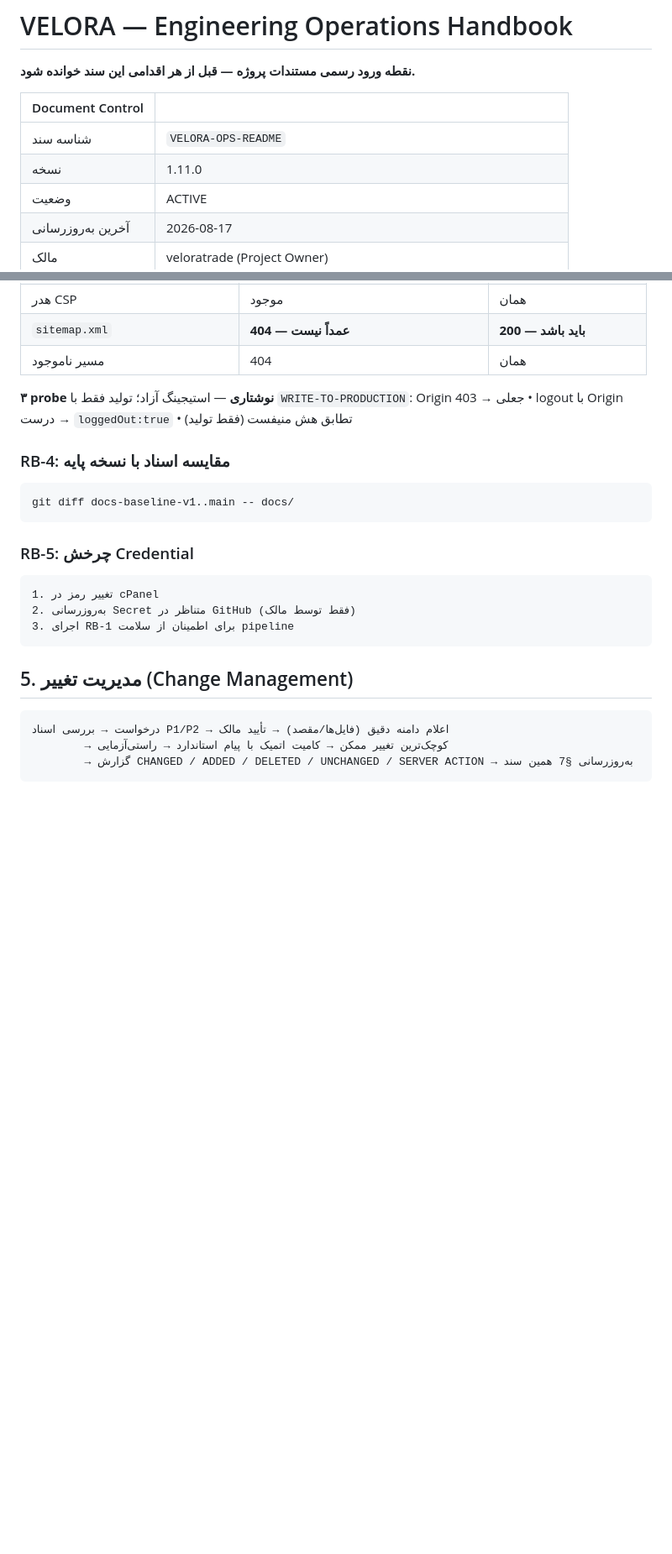
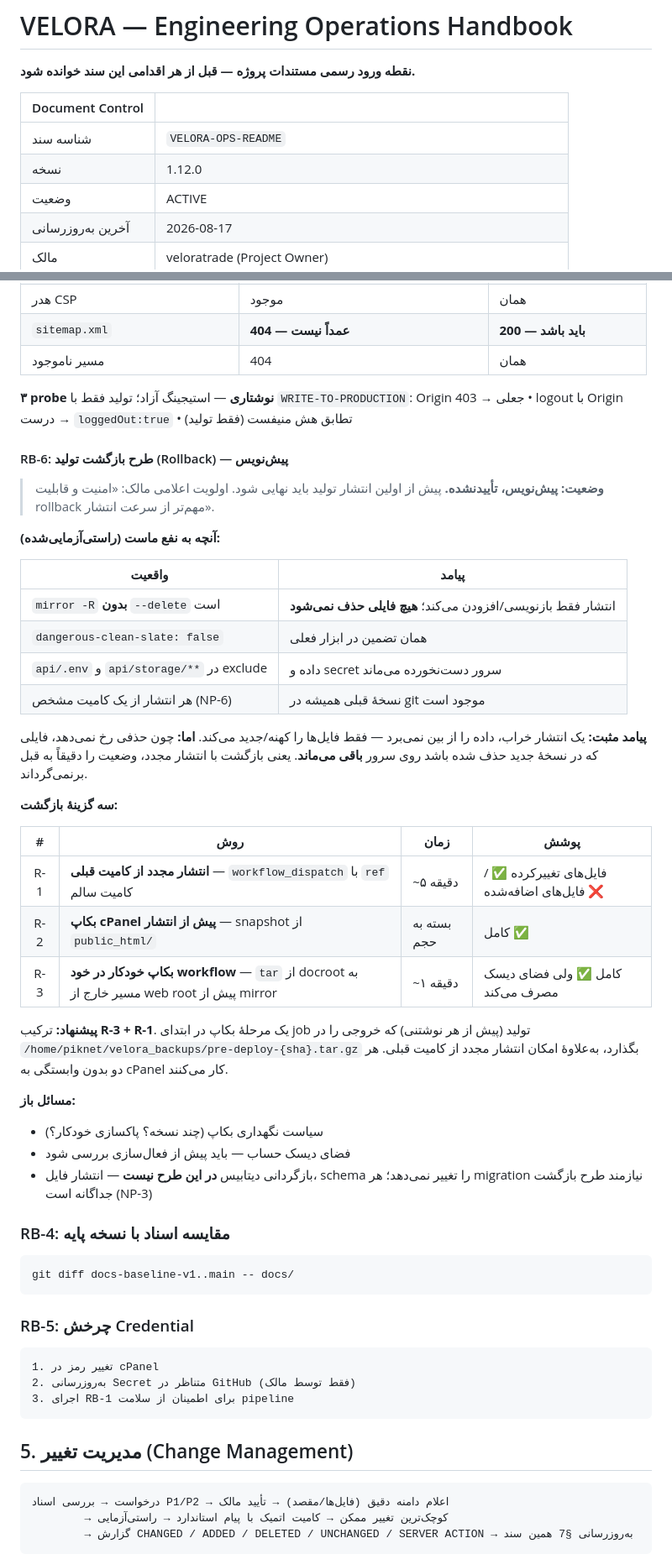
Before and after one commit to veloratrade/veloratrade, a Markdown page: docs/README.md, 2 parts joined by grey strips. Shown at 84% size. Drawn GitHub-style; blank space fills up the shorter version.

Commit message:
docs: draft RB-6 production rollback plan (v1.12.0)
Blocker 3 was 'no rollback plan exists', which made a production release
a one-way operation against the owner's stated priority.

Verified what already protects us: mirror runs without --delete and
clean-slate is false, so a release overwrites and adds but never
deletes, and api/.env plus api/storage stay excluded. A bad release
therefore cannot destroy data.

The gap that remains: because nothing is deleted, re-releasing an older
commit does not remove files the newer release introduced. Three
options are compared; the recommendation is an in-workflow tarball of
the docroot before any write, combined with re-release from a known
good commit.

Still open: backup retention, disk headroom, and the fact that database
rollback is explicitly out of scope (NP-3).

````diff
--- a/docs/README.md
+++ b/docs/README.md
@@ -5,7 +5,7 @@
 | Document Control | |
 |---|---|
 | شناسه سند | `VELORA-OPS-README` |
-| نسخه | 1.11.0 |
+| نسخه | 1.12.0 |
 | وضعیت | ACTIVE |
 | آخرین به‌روزرسانی | 2026-08-17 |
 | مالک | veloratrade (Project Owner) |
@@ -186,6 +186,43 @@ healthcheck-suite.yml        ← تنها محل منطق مشترک (workflow_c
 **۳ probe نوشتاری** — استیجینگ آزاد؛ تولید فقط با `WRITE-TO-PRODUCTION`:
 Origin جعلی → 403 • logout با Origin درست → `loggedOut:true` • تطابق هش منیفست (فقط تولید)
 
+
+#### RB-6: طرح بازگشت تولید (Rollback) — پیش‌نویس
+
+> **وضعیت: پیش‌نویس، تأییدنشده.** پیش از اولین انتشار تولید باید نهایی شود.
+> اولویت اعلامی مالک: «امنیت و قابلیت rollback مهم‌تر از سرعت انتشار».
+
+**آنچه به نفع ماست (راستی‌آزمایی‌شده):**
+
+| واقعیت | پیامد |
+|---|---|
+| `mirror -R` **بدون** `--delete` است | انتشار فقط بازنویسی/افزودن می‌کند؛ **هیچ فایلی حذف نمی‌شود** |
+| `dangerous-clean-slate: false` | همان تضمین در ابزار فعلی |
+| `api/.env` و `api/storage/**` در exclude | داده و secret سرور دست‌نخورده می‌ماند |
+| هر انتشار از یک کامیت مشخص (NP-6) | نسخهٔ قبلی همیشه در git موجود است |
+
+**پیامد مثبت:** یک انتشار خراب، داده را از بین نمی‌برد — فقط فایل‌ها را کهنه/جدید می‌کند.
+**اما:** چون حذفی رخ نمی‌دهد، فایلی که در نسخهٔ جدید حذف شده باشد روی سرور **باقی می‌ماند**.
+یعنی بازگشت با انتشار مجدد، وضعیت را دقیقاً به قبل برنمی‌گرداند.
+
+**سه گزینهٔ بازگشت:**
+
+| # | روش | زمان | پوشش |
+|:--:|---|---|---|
+| R-1 | **انتشار مجدد از کامیت قبلی** — `workflow_dispatch` با `ref` کامیت سالم | ~۵ دقیقه | فایل‌های تغییرکرده ✅ / فایل‌های اضافه‌شده ❌ |
+| R-2 | **بکاپ cPanel پیش از انتشار** — snapshot از `public_html/` | بسته به حجم | کامل ✅ |
+| R-3 | **بکاپ خودکار در خود workflow** — `tar` از docroot به مسیر خارج از web root پیش از mirror | ~۱ دقیقه | کامل ✅ ولی فضای دیسک مصرف می‌کند |
+
+**پیشنهاد:** ترکیب **R-3 + R-1**. یک مرحلهٔ بکاپ در ابتدای job تولید (پیش از هر نوشتنی)
+که خروجی را در `/home/piknet/velora_backups/pre-deploy-{sha}.tar.gz` بگذارد، به‌علاوهٔ
+امکان انتشار مجدد از کامیت قبلی. هر دو بدون وابستگی به cPanel کار می‌کنند.
+
+**مسائل باز:**
+- سیاست نگهداری بکاپ (چند نسخه؟ پاکسازی خودکار؟)
+- فضای دیسک حساب — باید پیش از فعال‌سازی بررسی شود
+- بازگردانی دیتابیس **در این طرح نیست** — انتشار فایل، schema را تغییر نمی‌دهد؛
+  هر migration نیازمند طرح بازگشت جداگانه است (NP-3)
+
 ### RB-4: مقایسه اسناد با نسخه پایه
 ```
 git diff docs-baseline-v1..main -- docs/
````
Also changed, not shown: other parts of docs/README.md (+1 -1 lines).
